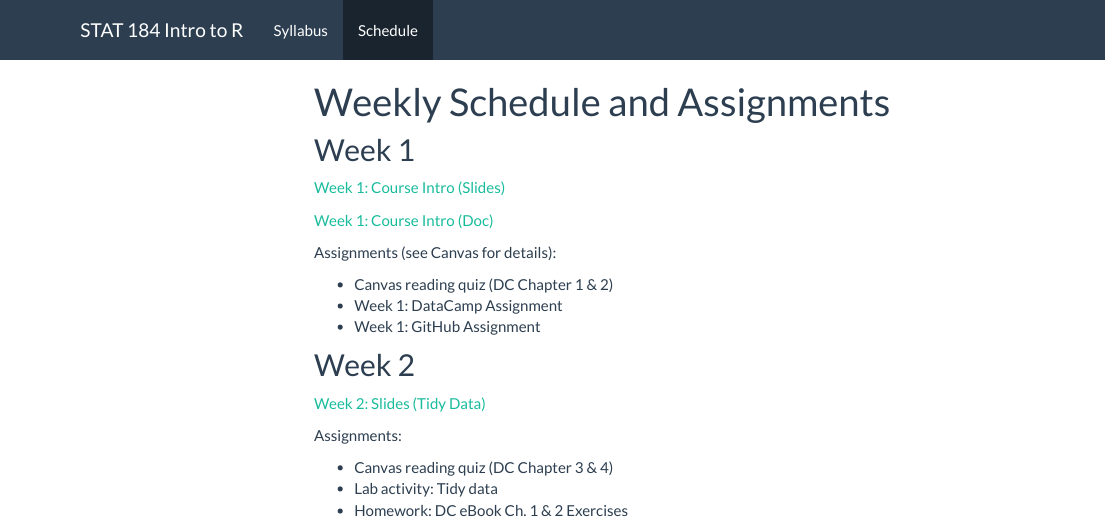
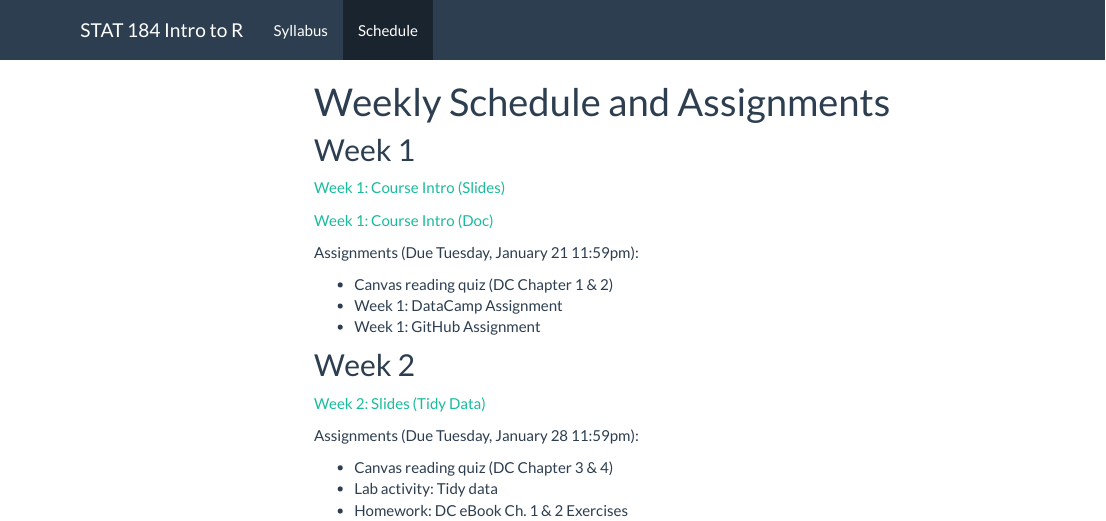
Before and after one commit to sarahshy/STAT-184-Website, an R Markdown document (schedule.Rmd): the page in a window 1100 px wide, from its top. The pictures show the output file schedule.html that the author committed with the source, opened offline; library style sheets and scripts come from the installed R packages; menus at the side of the page are left out.

Commit message:
Update week 2 schedule

```diff
--- a/schedule.Rmd
+++ b/schedule.Rmd
@@ -8,7 +8,7 @@ title: "Weekly Schedule and Assignments"
 
 [Week 1: Course Intro (Doc)](https://sarahshy.github.io/PSU-STAT-184/current/ClassNotes/week-01/course_intro.nb.html)
 
-Assignments (see Canvas for details):
+Assignments (Due Tuesday, January 21 11:59pm):
 
 - Canvas reading quiz (DC Chapter 1 & 2)
 - Week 1: DataCamp Assignment
@@ -17,7 +17,7 @@ Assignments (see Canvas for details):
 ## Week 2
 [Week 2: Slides (Tidy Data)](https://sarahshy.github.io/PSU-STAT-184/current/ClassNotes/week-02/tidyData-computing.html)
 
-Assignments:
+Assignments (Due Tuesday, January 28 11:59pm):
 
 - Canvas reading quiz (DC Chapter 3 & 4)
 - Lab activity: Tidy data
```
Also changed, not shown: index.html, schedule.html.
